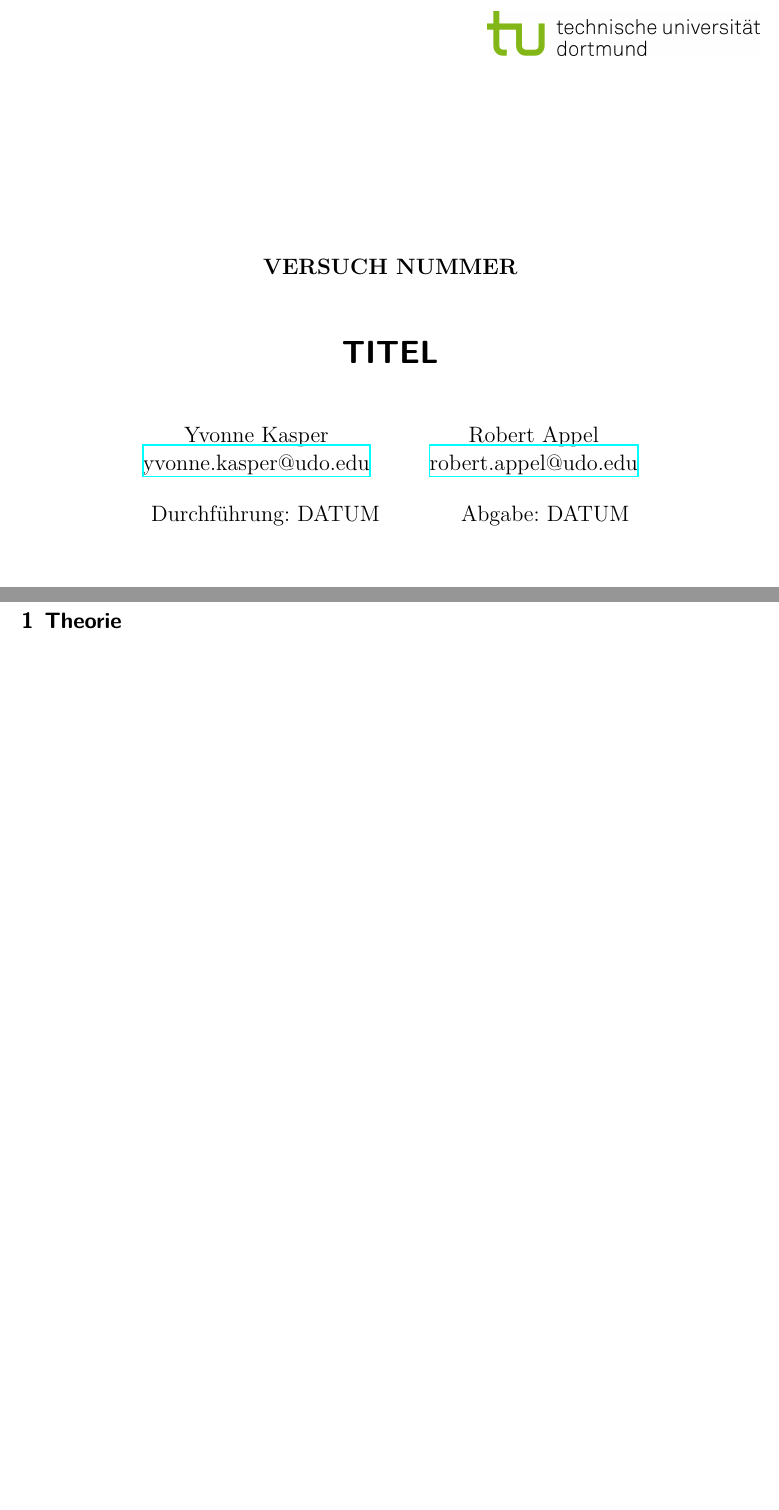
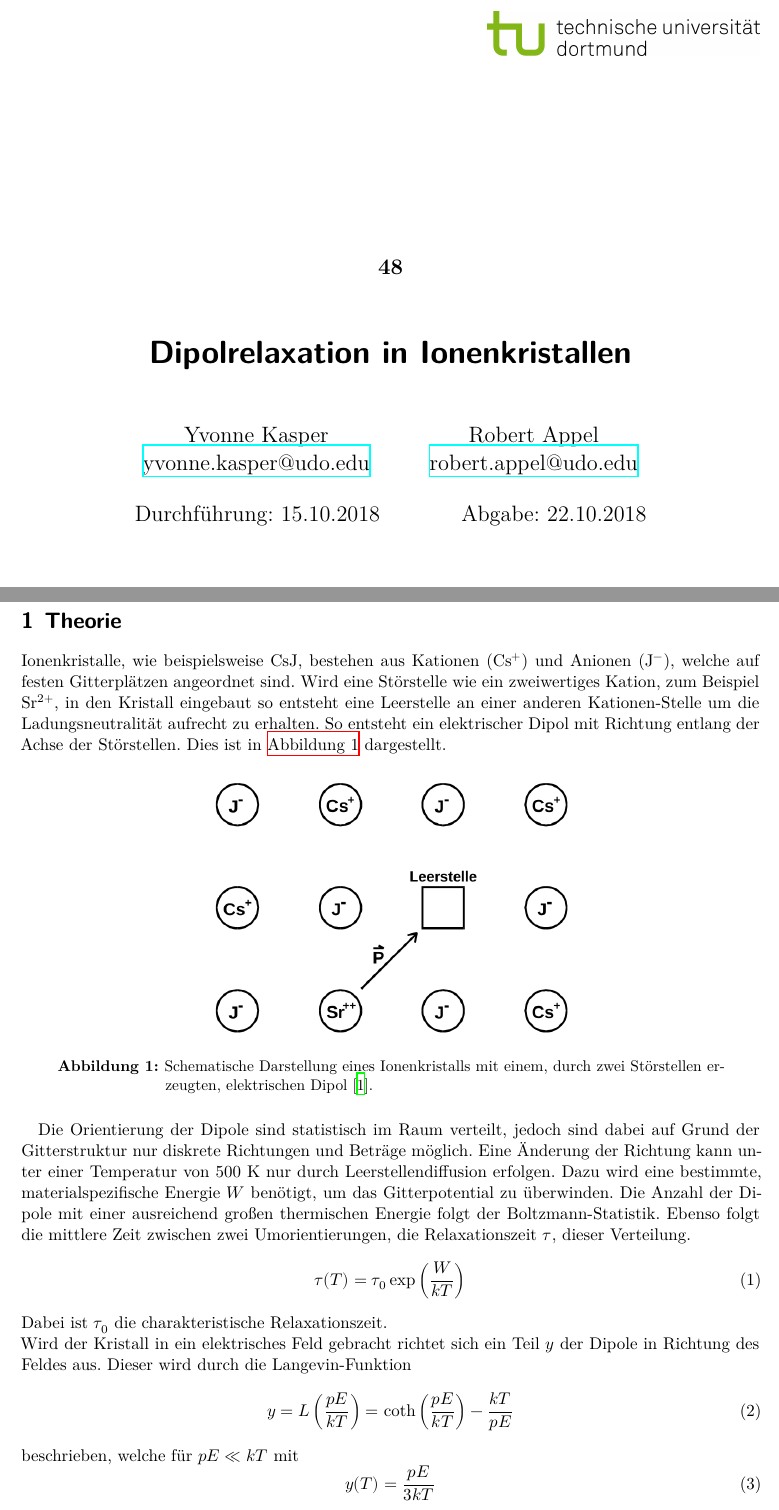
Before and after one commit to kasperyvonne/MasterFP, a LaTeX document (V48 Dipolrelaxation/main.tex, which reads V48 Dipolrelaxation/content/theorie.tex, V48 Dipolrelaxation/header.tex): two parts of pages 1 and 3 of 3 before the commit and two parts of pages 1 and 3 of 4 after it, joined at a grey line, cut at the place of the change, the shorter picture padded with empty space. Compiled offline with XeLaTeX.

Commit message:
Theorie 1.0

```diff
--- a/V48 Dipolrelaxation/content/theorie.tex
+++ b/V48 Dipolrelaxation/content/theorie.tex
@@ -1,2 +1,34 @@
 \section{Theorie}
 \label{sec:Theorie}
+Ionenkristalle, wie beispielsweise CsJ, bestehen aus Kationen (Cs$^{+}$) und Anionen (J$^{-}$), welche
+auf festen Gitterplätzen angeordnet sind.
+Wird eine Störstelle wie ein zweiwertiges Kation, zum Beispiel Sr$^{2+}$, in den Kristall eingebaut so
+entsteht eine Leerstelle an einer anderen Kationen-Stelle um die Ladungsneutralität aufrecht zu erhalten.
+So entsteht ein elektrischer Dipol mit Richtung entlang der Achse der Störstellen. Dies ist in \autoref{fig:Störstelle} dargestellt.
+\begin{figure}[H]
+  \centering
+  \includegraphics[width=0.6\textwidth]{pics/Stoerstelle.png}
+  \caption{Schematische Darstellung eines Ionenkristalls mit einem, durch
+  zwei Störstellen erzeugten, elektrischen Dipol \cite{Anleitung}.}
+  \label{fig:Störstelle}
+\end{figure}
+Die Orientierung der Dipole sind statistisch im Raum verteilt, jedoch sind dabei auf Grund der Gitterstruktur
+nur diskrete Richtungen und Beträge möglich. Eine Änderung der Richtung
+kann unter einer Temperatur von 500 K nur durch Leerstellendiffusion erfolgen.
+Dazu wird eine bestimmte, materialspezifische Energie $W$ benötigt, um das Gitterpotential zu überwinden.
+Die Anzahl der Dipole mit einer ausreichend großen thermischen Energie folgt der Boltzmann-Statistik.
+Ebenso folgt die mittlere Zeit zwischen zwei Umorientierungen, die Relaxationszeit $\tau$, dieser Verteilung.
+\begin{equation}
+  \tau(T) = \tau_0 \exp{\left(\frac{W}{kT}\right)}
+  \label{eq:Relaxationszeit}
+\end{equation}
+Dabei ist $\tau_0$ die charakteristische Relaxationszeit.\\
+Wird der Kristall in ein elektrisches Feld gebracht richtet sich ein Teil $y$ der Dipole in Richtung
+des Feldes aus. Dieser wird durch die Langevin-Funktion
+\begin{equation}
+  y = L\left( \frac{pE}{kT}\right) = \coth{\left( \frac{pE}{kT}\right) - \frac{kT}{pE}}
+\end{equation}
+beschrieben, welche für $pE \ll kT$ mit
+\begin{equation}
+  y(T)=\frac{pE}{3kT}
+\end{equation}
--- a/V48 Dipolrelaxation/header.tex
+++ b/V48 Dipolrelaxation/header.tex
@@ -1,4 +1,5 @@
 \documentclass[
+  ngerman,
   DIV=15,
   bibliography=totoc,     % Literatur im Inhaltsverzeichnis
   captions=tableheading,  % Tabellenüberschriften
--- a/V48 Dipolrelaxation/main.tex
+++ b/V48 Dipolrelaxation/main.tex
@@ -1,11 +1,11 @@
 \input{header.tex}
 
-\subject{VERSUCH NUMMER}
-\title{TITEL}
+\subject{48}
+\title{Dipolrelaxation in Ionenkristallen}
 \date{
-  Durchführung: DATUM
+  Durchführung: 15.10.2018
   \hspace{3em}
-  Abgabe: DATUM
+  Abgabe: 22.10.2018
 }
 
 \begin{document}
```
Also changed, not shown: V48 Dipolrelaxation/pics/Stoerstelle.png (added), V48 Dipolrelaxation/content/theorie.tex (5 more changed lines), V48 Dipolrelaxation/header.tex (1 more changed lines).
